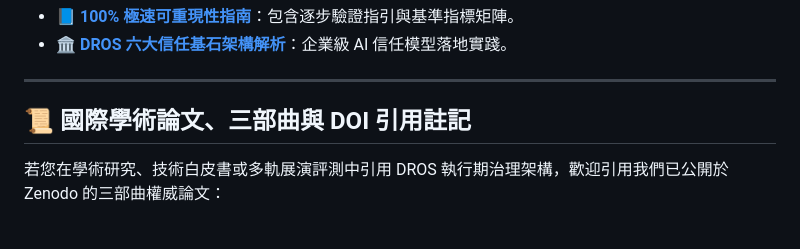
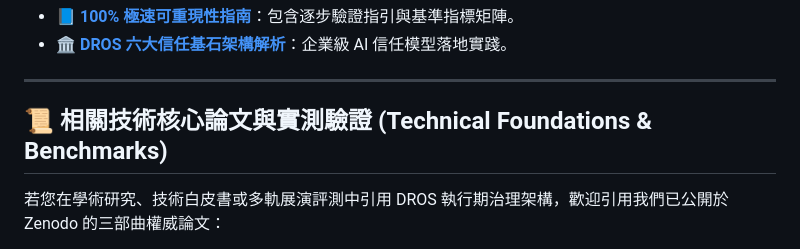
Before and after one commit to Top-Celestial-Company-Ltd/DROS-Hackathon-Showcase, a Markdown page: README_zh.md, the part around the change. GitHub-like rendering.

Commit message:
docs: unify paper section heading to '相關技術核心論文與實測驗證 (Technical Foundations & Benchmarks)'

```diff
--- a/README_zh.md
+++ b/README_zh.md
@@ -65,7 +65,7 @@ DROS-VEP Lite 原生架構設計為可直接對接國際官方標準與台灣國
 
 ---
 
-## 📜 國際學術論文、三部曲與 DOI 引用註記
+## 📜 相關技術核心論文與實測驗證 (Technical Foundations & Benchmarks)
 若您在學術研究、技術白皮書或多軌展演評測中引用 DROS 執行期治理架構，歡迎引用我們已公開於 Zenodo 的三部曲權威論文：
 
 * 📖 **[DROS 學術三部曲導讀 (Reading Guide Technical Note)](https://doi.org/10.5281/zenodo.22114036)**：*面向自主 AI 工作負載的確定性執行期作業基板*（Zenodo: [10.5281/zenodo.22114036](https://zenodo.org/records/22114036)）
```
Also changed, not shown: README.md (+1 -1 lines).
